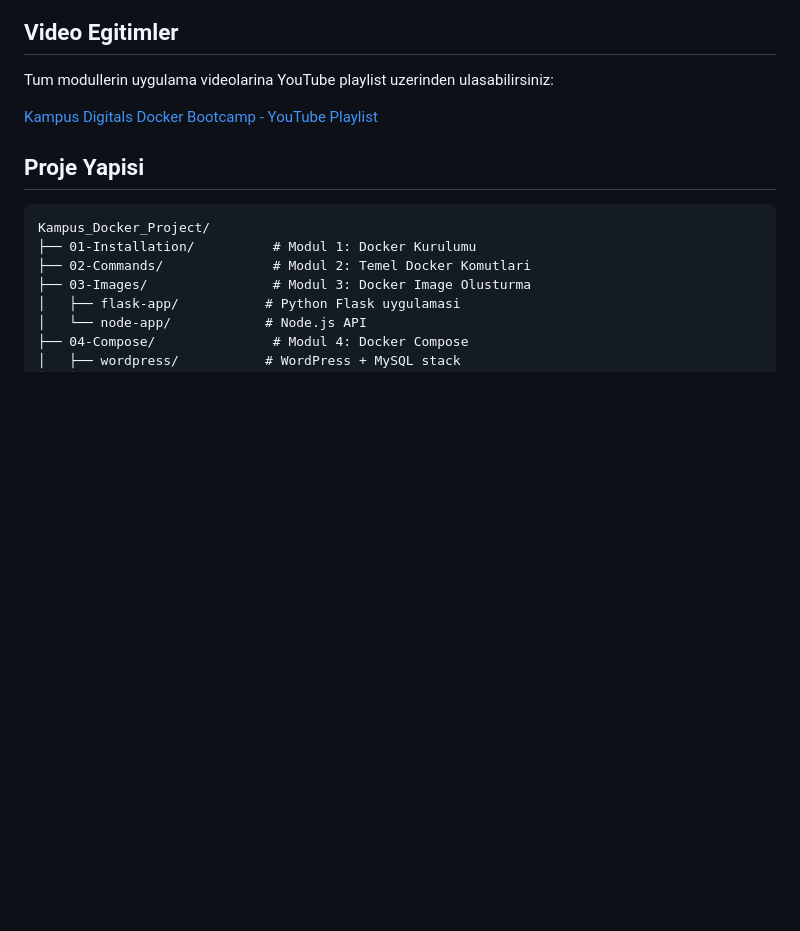
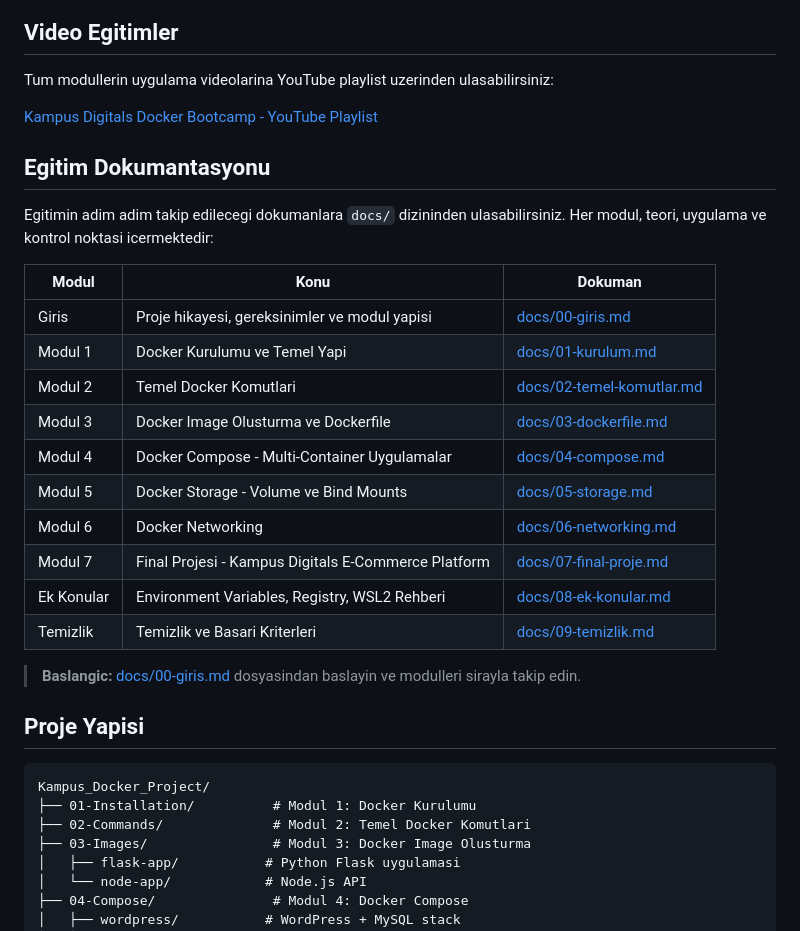
Before and after one commit to secopstraining/kampus-digitals-docker-training, a Markdown page: README.md, the part around the change. Drawn GitHub-style; blank space fills up the shorter version.

Commit message:
README'ye egitim dokumantasyonu bolumu eklendi

```diff
--- a/README.md
+++ b/README.md
@@ -7,6 +7,25 @@ Docker Bootcamp kapsaminda tamamlanan tum moduller.
 Tum modullerin uygulama videolarina YouTube playlist uzerinden ulasabilirsiniz:
 
 [Kampus Digitals Docker Bootcamp - YouTube Playlist](https://www.youtube.com/watch?v=fV6UCxSjxUE&list=PL9VRN2-Oku1lvLCq3mzUzaj88-CcVTNlX)
+
+## Egitim Dokumantasyonu
+
+Egitimin adim adim takip edilecegi dokumanlara `docs/` dizininden ulasabilirsiniz. Her modul, teori, uygulama ve kontrol noktasi icermektedir:
+
+| Modul | Konu | Dokuman |
+|-------|------|---------|
+| Giris | Proje hikayesi, gereksinimler ve modul yapisi | [docs/00-giris.md](docs/00-giris.md) |
+| Modul 1 | Docker Kurulumu ve Temel Yapi | [docs/01-kurulum.md](docs/01-kurulum.md) |
+| Modul 2 | Temel Docker Komutlari | [docs/02-temel-komutlar.md](docs/02-temel-komutlar.md) |
+| Modul 3 | Docker Image Olusturma ve Dockerfile | [docs/03-dockerfile.md](docs/03-dockerfile.md) |
+| Modul 4 | Docker Compose - Multi-Container Uygulamalar | [docs/04-compose.md](docs/04-compose.md) |
+| Modul 5 | Docker Storage - Volume ve Bind Mounts | [docs/05-storage.md](docs/05-storage.md) |
+| Modul 6 | Docker Networking | [docs/06-networking.md](docs/06-networking.md) |
+| Modul 7 | Final Projesi - Kampus Digitals E-Commerce Platform | [docs/07-final-proje.md](docs/07-final-proje.md) |
+| Ek Konular | Environment Variables, Registry, WSL2 Rehberi | [docs/08-ek-konular.md](docs/08-ek-konular.md) |
+| Temizlik | Temizlik ve Basari Kriterleri | [docs/09-temizlik.md](docs/09-temizlik.md) |
+
+> **Baslangic:** [docs/00-giris.md](docs/00-giris.md) dosyasindan baslayin ve modulleri sirayla takip edin.
 
 ## Proje Yapisi
 
```
